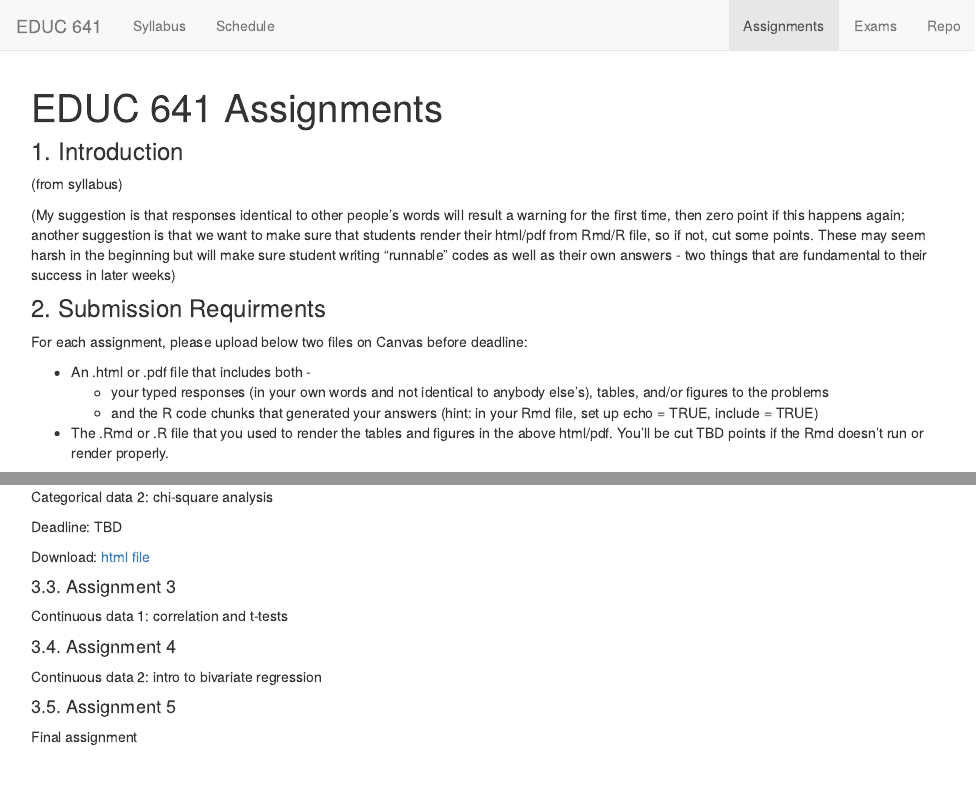
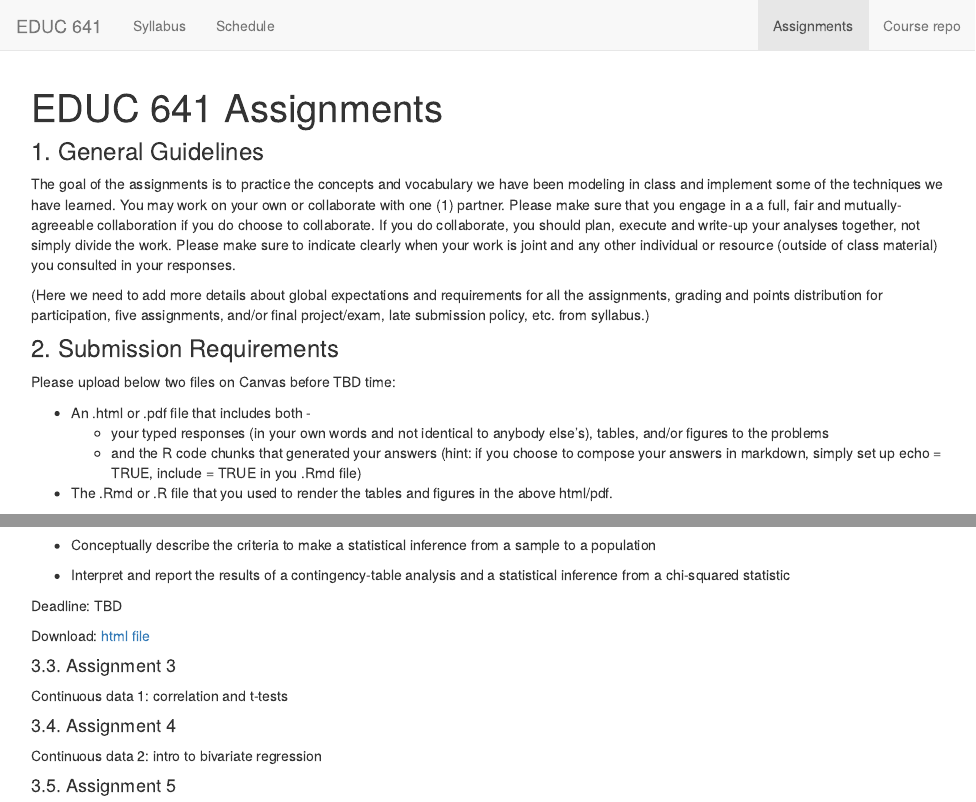
Before and after one commit to DavidDLiebowitz/EDUC641_24F, an R Markdown document (assignments.Rmd): the page in a window 1100 px wide, from its top, and a second part further down, joined at a grey line. The pictures show the output file assignments.html that the author committed with the source, opened offline; library style sheets and scripts come from the installed R packages.

Commit message:
Take out exam page

````diff
--- a/_site.yml
+++ b/_site.yml
@@ -10,8 +10,6 @@ navbar:
   right:
   - text: Assignments
     href: assignments.html
-  - text: Exams
-    href: exams.html
-  - text: Repo
+  - text: Course repo
     href: https://github.com/uo-educ-quant/641
 theme: educquant.css
--- a/assignments.Rmd
+++ b/assignments.Rmd
@@ -10,21 +10,21 @@ output:
 knitr::opts_chunk$set(echo = TRUE)
 ```
 
-### 1. Introduction
+### 1. General Guidelines
 
-(from syllabus)
+The goal of the assignments is to practice the concepts and vocabulary we have been modeling in class and implement some of the techniques we have learned. You may work on your own or collaborate with one (1) partner. Please make sure that you engage in a a full, fair and mutually-agreeable collaboration if you do choose to collaborate. If you do collaborate, you should plan, execute and write-up your analyses together, not simply divide the work. Please make sure to indicate clearly when your work is joint and any other individual or resource (outside of class material) you consulted in your responses.
 
-(My suggestion is that responses identical to other people's words will result a warning for the first time, then zero point if this happens again; another suggestion is that we want to make sure that students render their html/pdf from Rmd/R file, so if not, cut some points. These may seem harsh in the beginning but will make sure student writing "runnable" codes as well as their own answers - two things that are fundamental to their success in later weeks)
+(Here we need to add more details about global expectations and requirements for all the assignments, grading and points distribution for participation, five assignments, and/or final project/exam, late submission policy, etc. from syllabus.)
 
-### 2. Submission Requirments
+### 2. Submission Requirements
 
-For each assignment, please upload below two files on Canvas before deadline:
+Please upload below two files on Canvas before TBD time:
 
  * An .html or .pdf file that includes both -
    + your typed responses (in your own words and not identical to anybody else's), tables, and/or figures to the problems
-   + and the R code chunks that generated your answers (hint: in your Rmd file, set up echo = TRUE, include = TRUE)
+   + and the R code chunks that generated your answers (hint: if you choose to compose your answers in markdown, simply set up echo = TRUE, include = TRUE in you .Rmd file)
 
- * The .Rmd or .R file that you used to render the tables and figures in the above html/pdf. You'll be cut TBD points if the Rmd doesn't run or render properly.
+ * The .Rmd or .R file that you used to render the tables and figures in the above html/pdf.
 
 ### 3. Details about Assignments
 
@@ -42,3 +57,6 @@ Categorical data 2: chi-square analysis
+ * Conceptually describe the criteria to make a statistical inference from a sample to a population
+
+ * Interpret and report the results of a contingency-table analysis and a statistical inference from a chi-squared statistic
 
 Deadline: TBD
 
````
Also changed, not shown: assignments/assignment01.Rmd (+1 -1 lines), index.Rmd (+1 -1 lines), LICENSE.html, about.html, assignments.html, exams.html, index.html, schedule.html, search.json, syllabus.html, assignments.Rmd (15 more changed lines).
